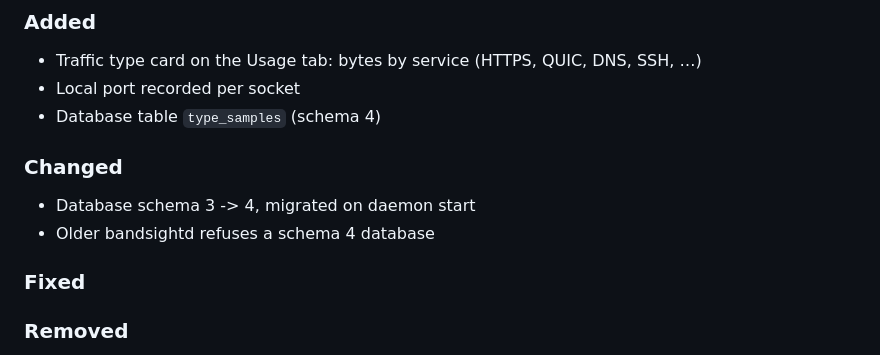
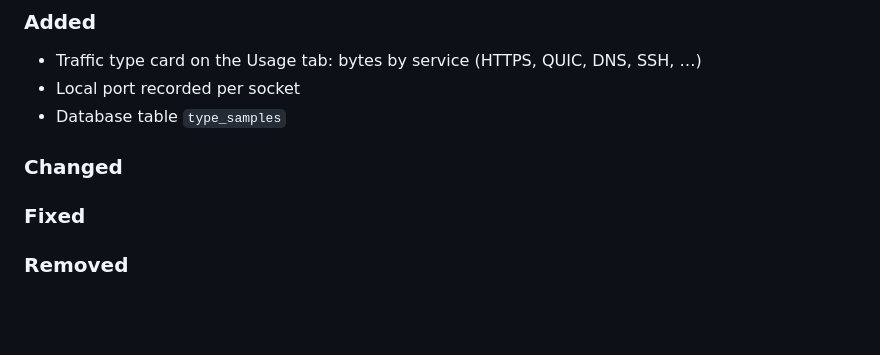
Before and after one commit to Isuru-rana/bandsight, a Markdown page: CHANGELOG.md, the part around the change. GitHub-like rendering; blank space fills up the shorter version.

Commit message:
CHANGELOG: no schema version change for Traffic type

```diff
--- a/CHANGELOG.md
+++ b/CHANGELOG.md
@@ -8,11 +8,9 @@ is also the text of its [GitHub release](https://github.com/Isuru-rana/bandsight
 ### Added
 - Traffic type card on the Usage tab: bytes by service (HTTPS, QUIC, DNS, SSH, …)
 - Local port recorded per socket
-- Database table `type_samples` (schema 4)
+- Database table `type_samples`
 
 ### Changed
-- Database schema 3 -> 4, migrated on daemon start
-- Older bandsightd refuses a schema 4 database
 
 ### Fixed
 
```
